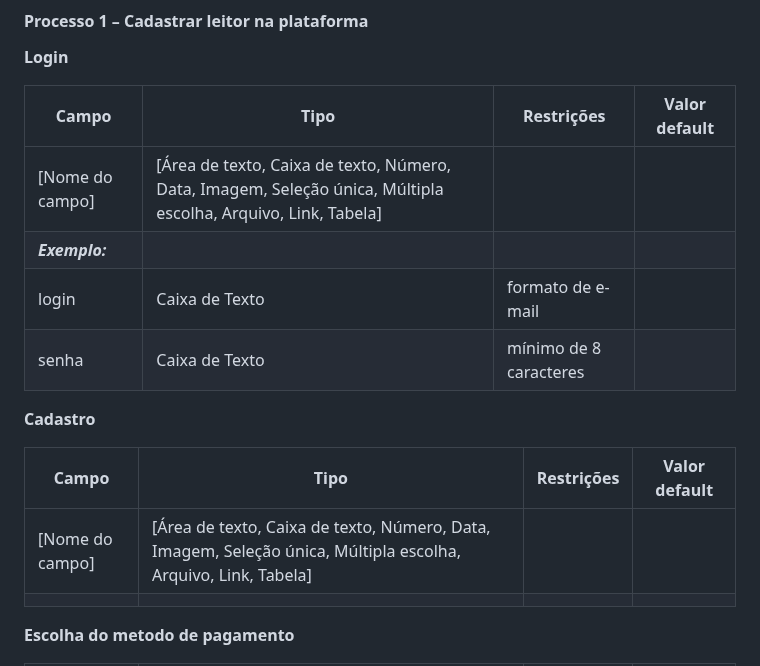
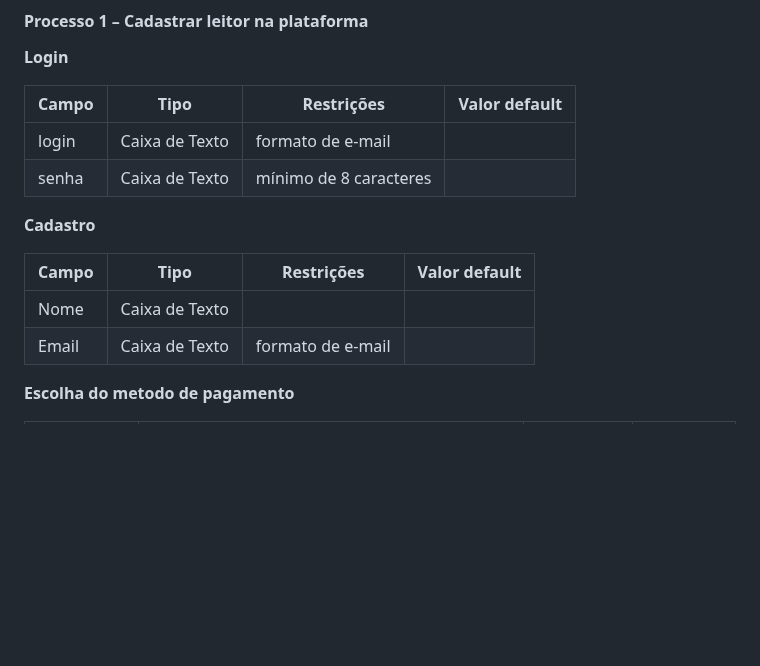
Before and after one commit to ICEI-PUC-Minas-PPLES-TI/plf-es-2023-1-ti2-0924100-webteca, a Markdown page: docs/relatorio_final.md, the part around the change. Drawn GitHub-style; blank space fills up the shorter version.

Commit message:
Update relatorio_final.md
#43

```diff
--- a/docs/relatorio_final.md
+++ b/docs/relatorio_final.md
@@ -130,8 +130,6 @@ Descrever aqui cada uma das propriedades das atividades de cada um dos processos
 
 | **Campo** | **Tipo** | **Restrições** | **Valor default** |
 | --- | --- | --- | --- |
-| [Nome do campo] | [Área de texto, Caixa de texto, Número, Data, Imagem, Seleção única, Múltipla escolha, Arquivo, Link, Tabela] |  |  |
-| ***Exemplo:***  |    |     |
 | login | Caixa de Texto | formato de e-mail |  |
 | senha | Caixa de Texto | mínimo de 8 caracteres |   |
 
@@ -139,8 +137,8 @@ Descrever aqui cada uma das propriedades das atividades de cada um dos processos
 
 | **Campo** | **Tipo** | **Restrições** | **Valor default** |
 | --- | --- | --- | --- |
-| [Nome do campo] | [Área de texto, Caixa de texto, Número, Data, Imagem, Seleção única, Múltipla escolha, Arquivo, Link, Tabela] |  |  |
-|    |    |     |
+| Nome | Caixa de Texto |  |  |
+| Email | Caixa de Texto | formato de e-mail |  |
 
 **Escolha do metodo de pagamento**
 
```
